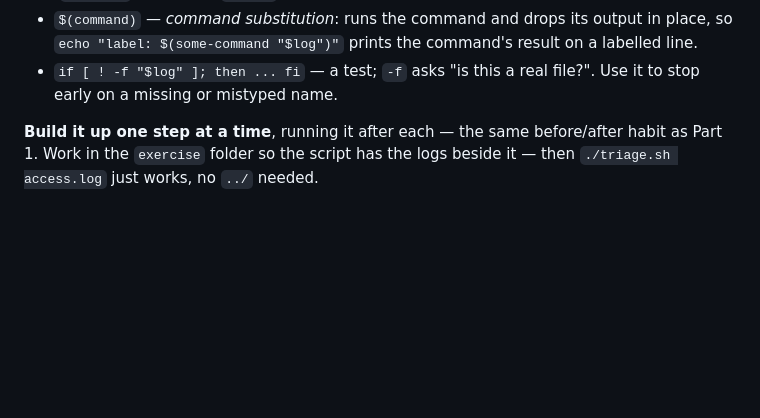
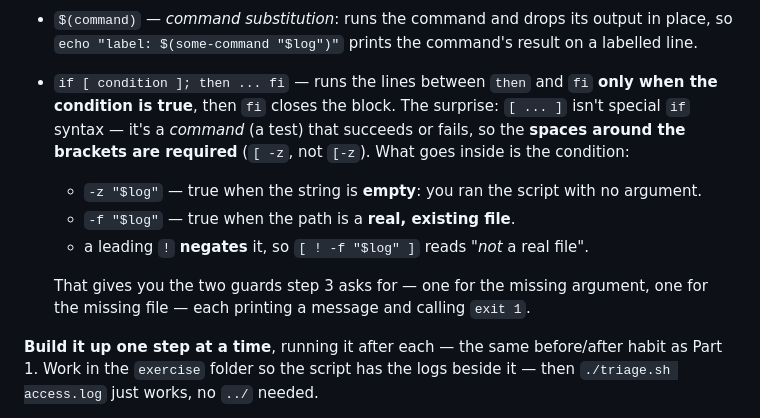
Before and after one commit to asoaresbb/qa-learning-path, a Markdown page: modules/01-linux-basics/README.md, the part around the change. Rendered like a GitHub page; blank space fills up the shorter version.

```diff
--- a/modules/01-linux-basics/README.md
+++ b/modules/01-linux-basics/README.md
@@ -148,7 +148,12 @@ prints, in one go, the summary you assembled by hand in Parts 2–3: the **total
 - `chmod +x triage.sh` makes the file executable (the `x` you saw in `ls -l`); then run it with `./triage.sh` — the `./` means "the script right here in this folder".
 - `"$1"` — inside the script, the **first argument** you typed after its name. Store it once (`log="$1"`) and reuse `"$log"` — in quotes — everywhere after.
 - `$(command)` — *command substitution*: runs the command and drops its output in place, so `echo "label: $(some-command "$log")"` prints the command's result on a labelled line.
-- `if [ ! -f "$log" ]; then ... fi` — a test; `-f` asks "is this a real file?". Use it to stop early on a missing or mistyped name.
+- `if [ condition ]; then ... fi` — runs the lines between `then` and `fi` **only when the condition is true**, then `fi` closes the block. The surprise: `[ ... ]` isn't special `if` syntax — it's a *command* (a test) that succeeds or fails, so the **spaces around the brackets are required** (`[ -z`, not `[-z`). What goes inside is the condition:
+    - `-z "$log"` — true when the string is **empty**: you ran the script with no argument.
+    - `-f "$log"` — true when the path is a **real, existing file**.
+    - a leading `!` **negates** it, so `[ ! -f "$log" ]` reads "*not* a real file".
+
+    That gives you the two guards step 3 asks for — one for the missing argument, one for the missing file — each printing a message and calling `exit 1`.
 
 **Build it up one step at a time**, running it after each — the same before/after habit as Part 1. Work in the `exercise` folder so the script has the logs beside it — then `./triage.sh access.log` just works, no `../` needed.
 
```
Also changed, not shown: modules/01-linux-basics/cheatsheet.md (+25 -1 lines).
